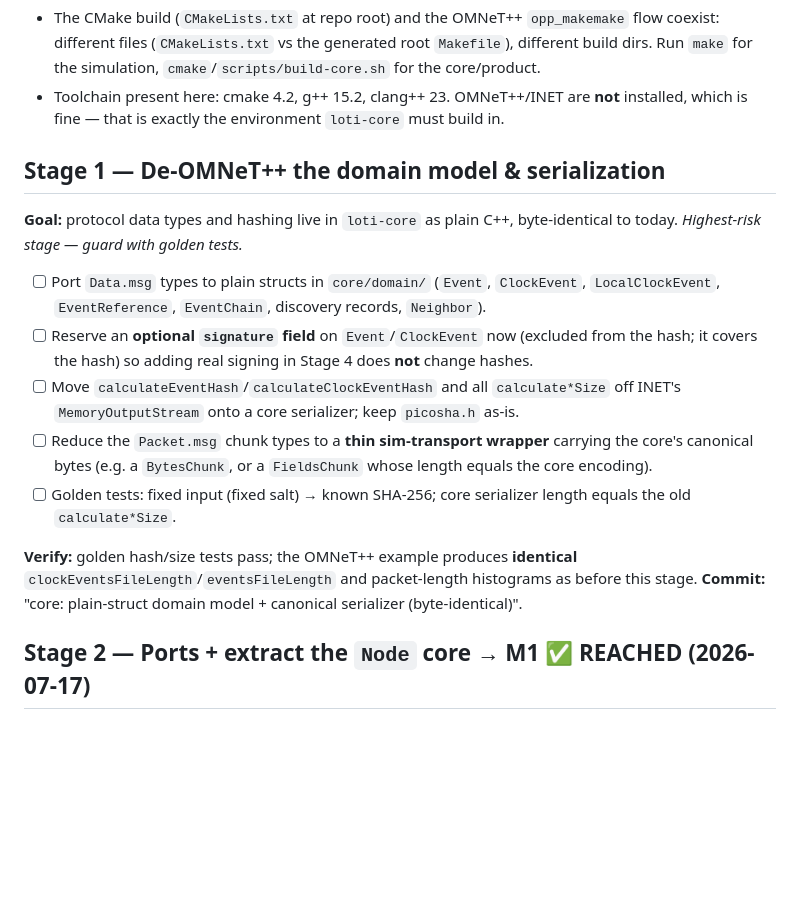
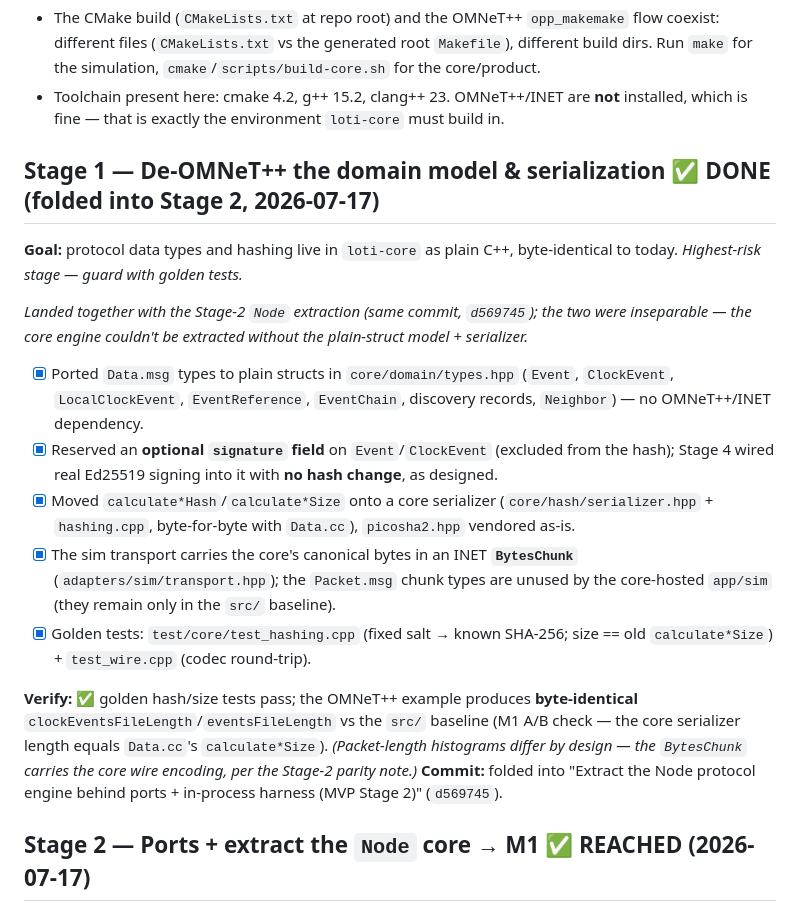
Before and after one commit to levy/loti, a Markdown page: plan/pending/mvp-dual-target.md, the part around the change. Drawn GitHub-style; blank space fills up the shorter version.

Commit message:
plan: mark Stage 1 done (folded into Stage 2) — status was missed
Stage 1 (plain-struct domain model + canonical serializer + signature field +
BytesChunk transport + golden tests) all landed with the Stage-2 Node extraction
(d569745) but its header/checkboxes were left unmarked. Now marked done; the only
open items are Stage 6 (proofs) and Stage 7 (acceptance).

```diff
--- a/plan/pending/mvp-dual-target.md
+++ b/plan/pending/mvp-dual-target.md
@@ -100,26 +100,33 @@ is unaffected because the stage is purely additive: the only modified tracked fi
 - Toolchain present here: cmake 4.2, g++ 15.2, clang++ 23. OMNeT++/INET are **not** installed,
   which is fine — that is exactly the environment `loti-core` must build in.
 
-## Stage 1 — De-OMNeT++ the domain model & serialization
+## Stage 1 — De-OMNeT++ the domain model & serialization  ✅ **DONE (folded into Stage 2, 2026-07-17)**
 
 **Goal:** protocol data types and hashing live in `loti-core` as plain C++, byte-identical to
 today. *Highest-risk stage — guard with golden tests.*
 
-- [ ] Port `Data.msg` types to plain structs in `core/domain/` (`Event`, `ClockEvent`,
-      `LocalClockEvent`, `EventReference`, `EventChain`, discovery records, `Neighbor`).
-- [ ] Reserve an **optional `signature` field** on `Event`/`ClockEvent` now (excluded from the
-      hash; it covers the hash) so adding real signing in Stage 4 does **not** change hashes.
-- [ ] Move `calculateEventHash`/`calculateClockEventHash` and all `calculate*Size` off INET's
-      `MemoryOutputStream` onto a core serializer; keep `picosha.h` as-is.
-- [ ] Reduce the `Packet.msg` chunk types to a **thin sim-transport wrapper** carrying the
-      core's canonical bytes (e.g. a `BytesChunk`, or a `FieldsChunk` whose length equals the
-      core encoding).
-- [ ] Golden tests: fixed input (fixed salt) → known SHA-256; core serializer length equals the
-      old `calculate*Size`.
+*Landed together with the Stage-2 `Node` extraction (same commit, `d569745`); the two were
+inseparable — the core engine couldn't be extracted without the plain-struct model + serializer.*
 
-**Verify:** golden hash/size tests pass; the OMNeT++ example produces **identical**
-`clockEventsFileLength`/`eventsFileLength` and packet-length histograms as before this stage.
-**Commit:** "core: plain-struct domain model + canonical serializer (byte-identical)".
+- [x] Ported `Data.msg` types to plain structs in `core/domain/types.hpp` (`Event`, `ClockEvent`,
+      `LocalClockEvent`, `EventReference`, `EventChain`, discovery records, `Neighbor`) — no
+      OMNeT++/INET dependency.
+- [x] Reserved an **optional `signature` field** on `Event`/`ClockEvent` (excluded from the hash);
+      Stage 4 wired real Ed25519 signing into it with **no hash change**, as designed.
+- [x] Moved `calculate*Hash`/`calculate*Size` onto a core serializer (`core/hash/serializer.hpp`
+      + `hashing.cpp`, byte-for-byte with `Data.cc`), `picosha2.hpp` vendored as-is.
+- [x] The sim transport carries the core's canonical bytes in an INET **`BytesChunk`**
+      (`adapters/sim/transport.hpp`); the `Packet.msg` chunk types are unused by the core-hosted
+      `app/sim` (they remain only in the `src/` baseline).
+- [x] Golden tests: `test/core/test_hashing.cpp` (fixed salt → known SHA-256; size == old
+      `calculate*Size`) + `test_wire.cpp` (codec round-trip).
+
+**Verify:** ✅ golden hash/size tests pass; the OMNeT++ example produces **byte-identical**
+`clockEventsFileLength`/`eventsFileLength` vs the `src/` baseline (M1 A/B check — the core
+serializer length equals `Data.cc`'s `calculate*Size`). *(Packet-length histograms differ by
+design — the `BytesChunk` carries the core wire encoding, per the Stage-2 parity note.)*
+**Commit:** folded into "Extract the Node protocol engine behind ports + in-process harness
+(MVP Stage 2)" (`d569745`).
 
 ## Stage 2 — Ports + extract the `Node` core  → **M1 ✅ REACHED (2026-07-17)**
 
```
